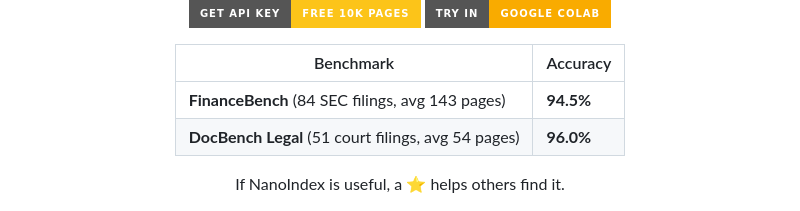
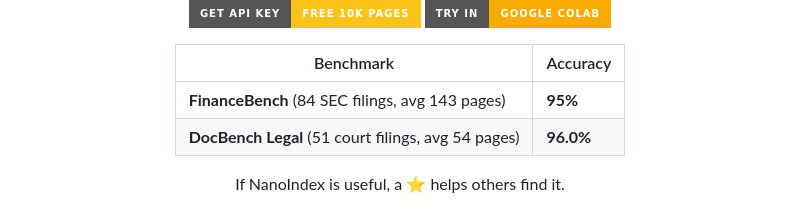
Before and after one commit to NanoNets/nanoindex, a Markdown page: README.md, the part around the change. Rendered like a GitHub page; badges without logos.

Commit message:
Update accuracy for FinanceBench benchmark with the new agentic vision mode

```diff
--- a/README.md
+++ b/README.md
@@ -25,7 +25,7 @@
 
 | Benchmark | Accuracy |
 |---|---|
-| **FinanceBench** (84 SEC filings, avg 143 pages) | **94.5%** |
+| **FinanceBench** (84 SEC filings, avg 143 pages) | **95%** |
 | **DocBench Legal** (51 court filings, avg 54 pages) | **96.0%** |
 
 If NanoIndex is useful, a ⭐ helps others find it.
```
